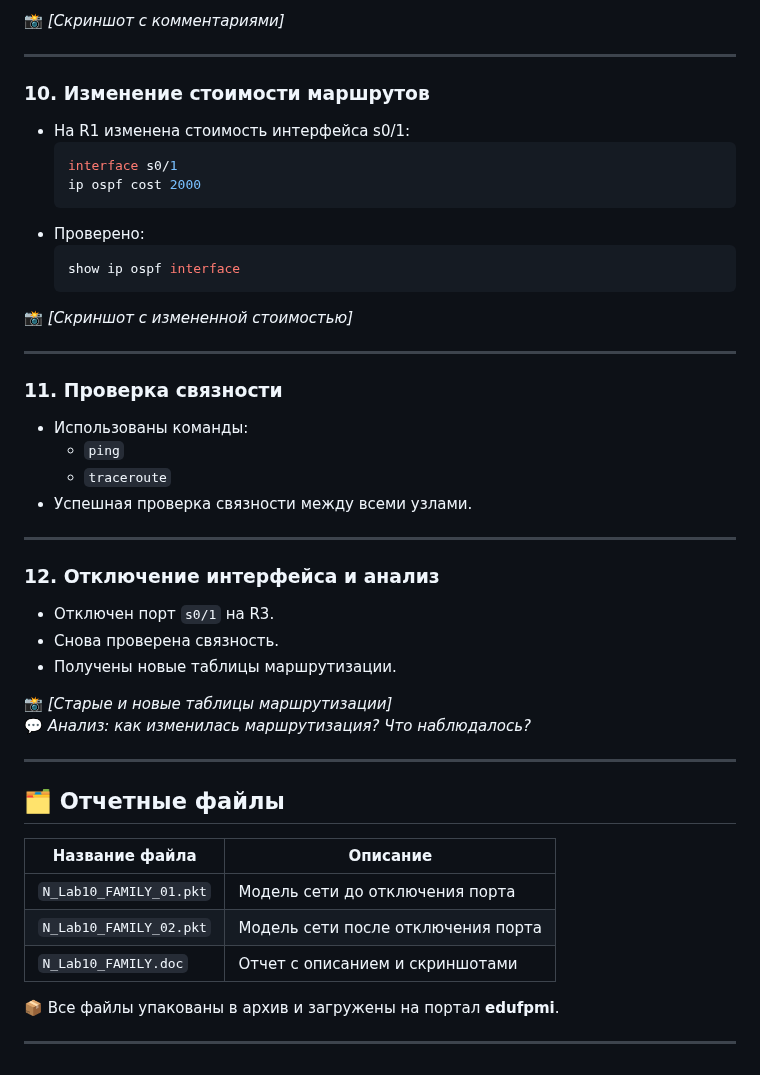
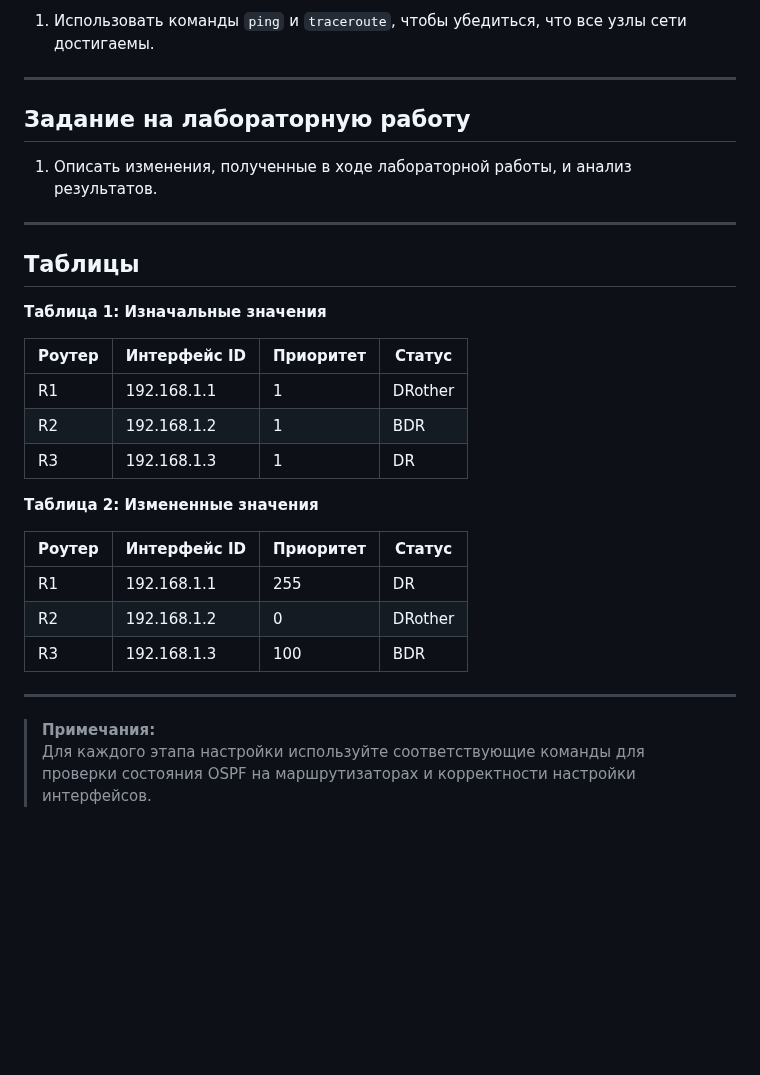
Before and after one commit to TemaBlag/BSU, a Markdown page: computer_networks/lab11/README.md, the part around one of its changes. Drawn GitHub-style; blank space fills up the shorter version.

````diff
--- a/computer_networks/lab11/README.md
+++ b/computer_networks/lab11/README.md
@@ -81,49 +70,33 @@
 
-📸 *[Скриншот с комментариями]*
+1. Использовать команды `ping` и `traceroute`, чтобы убедиться, что все узлы сети достигаемы.
 
 ---
 
-### 10. Изменение стоимости маршрутов
-- На R1 изменена стоимость интерфейса s0/1:
-  ```bash
-  interface s0/1
-  ip ospf cost 2000
-  ```
-- Проверено:
-  ```bash
-  show ip ospf interface
-  ```
+## Задание на лабораторную работу
 
-📸 *[Скриншот с измененной стоимостью]*
+1. Описать изменения, полученные в ходе лабораторной работы, и анализ результатов.
 
 ---
 
-### 11. Проверка связности
-- Использованы команды:
-  - `ping`
-  - `traceroute`
-- Успешная проверка связности между всеми узлами.
+## Таблицы
+
+**Таблица 1: Изначальные значения**
+
+| Роутер | Интерфейс ID  | Приоритет | Статус      |
+|--------|---------------|-----------|-------------|
+| R1     | 192.168.1.1   | 1         | DRother     |
+| R2     | 192.168.1.2   | 1         | BDR         |
+| R3     | 192.168.1.3   | 1         | DR          |
+
+**Таблица 2: Измененные значения**
+
+| Роутер | Интерфейс ID  | Приоритет | Статус      |
+|--------|---------------|-----------|-------------|
+| R1     | 192.168.1.1   | 255       | DR          |
+| R2     | 192.168.1.2   | 0         | DRother     |
+| R3     | 192.168.1.3   | 100       | BDR         |
 
 ---
 
-### 12. Отключение интерфейса и анализ
-- Отключен порт `s0/1` на R3.
-- Снова проверена связность.
-- Получены новые таблицы маршрутизации.
-
-📸 *[Старые и новые таблицы маршрутизации]*
-💬 *Анализ: как изменилась маршрутизация? Что наблюдалось?*
-
----
-
-## 🗂 Отчетные файлы
-
-| Название файла | Описание |
-|----------------|----------|
-| `N_Lab10_FAMILY_01.pkt` | Модель сети до отключения порта |
-| `N_Lab10_FAMILY_02.pkt` | Модель сети после отключения порта |
-| `N_Lab10_FAMILY.doc`    | Отчет с описанием и скриншотами |
-
-📦 Все файлы упакованы в архив и загружены на портал **edufpmi**.
-
----
+> **Примечания:**
+> Для каждого этапа настройки используйте соответствующие команды для проверки состояния OSPF на маршрутизаторах и корректности настройки интерфейсов.
````
Also changed, not shown: other parts of computer_networks/lab11/README.md (+34 -45 lines).
